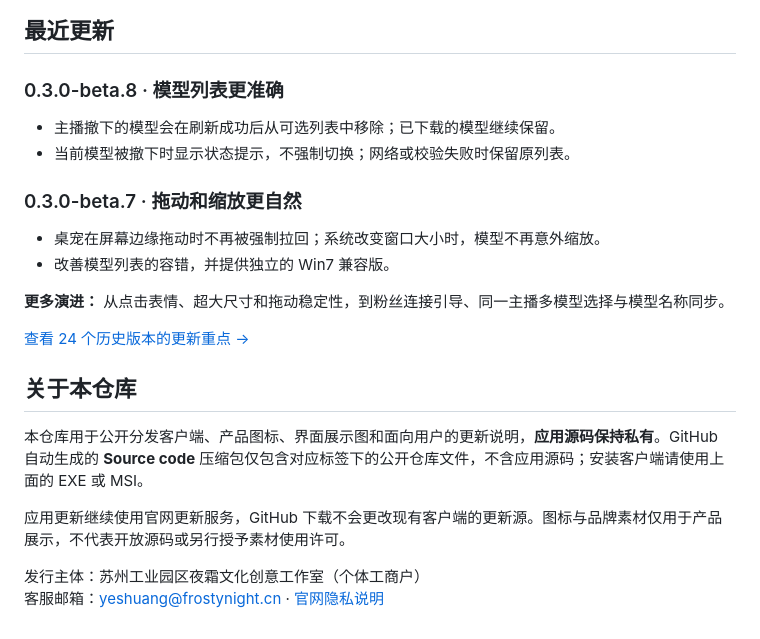
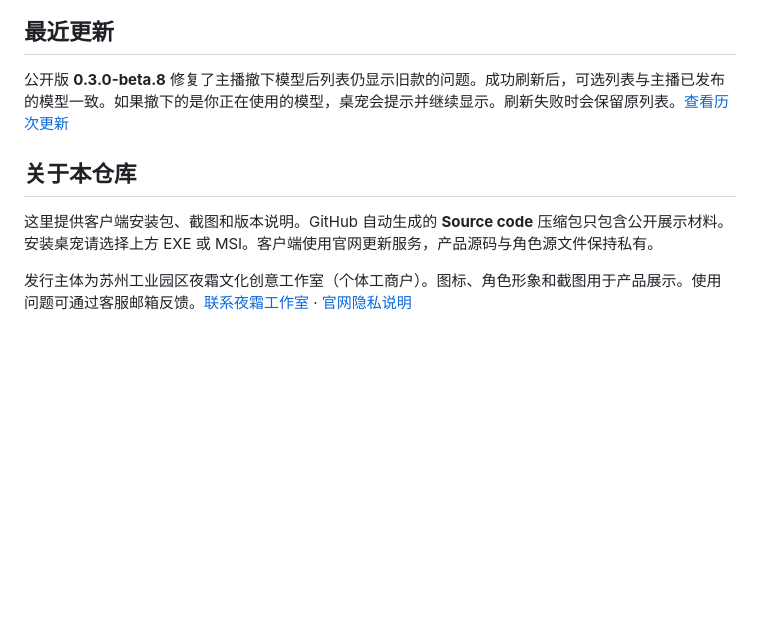
Before and after one commit to frostynight-furry/furryup-desktop-pet-releases, a Markdown page: README.md, the part around one of its changes. Rendered like a GitHub page; blank space fills up the shorter version.

```diff
--- a/README.md
+++ b/README.md
@@ -98,25 +86,10 @@ Win7 兼容版使用 Electron 22.3.27，不连接 Windows 10 / 11 x64 自动更
 
 ## 最近更新
 
-### 0.3.0-beta.8 · 模型列表更准确
-
-- 主播撤下的模型会在刷新成功后从可选列表中移除；已下载的模型继续保留。
-- 当前模型被撤下时显示状态提示，不强制切换；网络或校验失败时保留原列表。
-
-### 0.3.0-beta.7 · 拖动和缩放更自然
-
-- 桌宠在屏幕边缘拖动时不再被强制拉回；系统改变窗口大小时，模型不再意外缩放。
-- 改善模型列表的容错，并提供独立的 Win7 兼容版。
-
-**更多演进：** 从点击表情、超大尺寸和拖动稳定性，到粉丝连接引导、同一主播多模型选择与模型名称同步。
-
-[查看 24 个历史版本的更新重点 →](CHANGELOG.md)
+公开版 **0.3.0-beta.8** 修复了主播撤下模型后列表仍显示旧款的问题。成功刷新后，可选列表与主播已发布的模型一致。如果撤下的是你正在使用的模型，桌宠会提示并继续显示。刷新失败时会保留原列表。[查看历次更新](CHANGELOG.md)
 
 ## 关于本仓库
 
-本仓库用于公开分发客户端、产品图标、界面展示图和面向用户的更新说明，**应用源码保持私有**。GitHub 自动生成的 **Source code** 压缩包仅包含对应标签下的公开仓库文件，不含应用源码；安装客户端请使用上面的 EXE 或 MSI。
+这里提供客户端安装包、截图和版本说明。GitHub 自动生成的 **Source code** 压缩包只包含公开展示材料。安装桌宠请选择上方 EXE 或 MSI。客户端使用官网更新服务，产品源码与角色源文件保持私有。
 
-应用更新继续使用官网更新服务，GitHub 下载不会更改现有客户端的更新源。图标与品牌素材仅用于产品展示，不代表开放源码或另行授予素材使用许可。
-
-发行主体：苏州工业园区夜霜文化创意工作室（个体工商户）
-客服邮箱：[yeshuang@frostynight.cn](mailto:yeshuang@frostynight.cn) · [官网隐私说明](https://frostynight.top/furryup/desktop-pet#privacy)
+发行主体为苏州工业园区夜霜文化创意工作室（个体工商户）。图标、角色形象和截图用于产品展示。使用问题可通过客服邮箱反馈。[联系夜霜工作室](mailto:yeshuang@frostynight.cn) · [官网隐私说明](https://frostynight.top/furryup/desktop-pet#privacy)
```
Also changed, not shown: other parts of README.md (+50 -62 lines), CHANGELOG.md (+10 -1 lines), assets/screenshots/connect-creator.png (added), assets/screenshots/connect-guide.png (added), assets/screenshots/preview-0.4.0-first-run-zh.png (added), assets/screenshots/preview-0.4.0-preferences-en.png (added).
